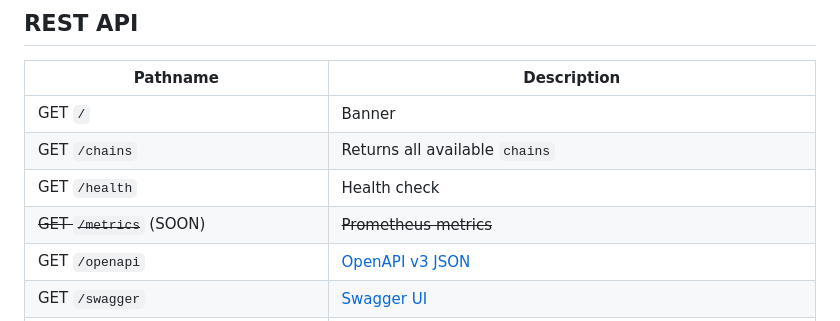
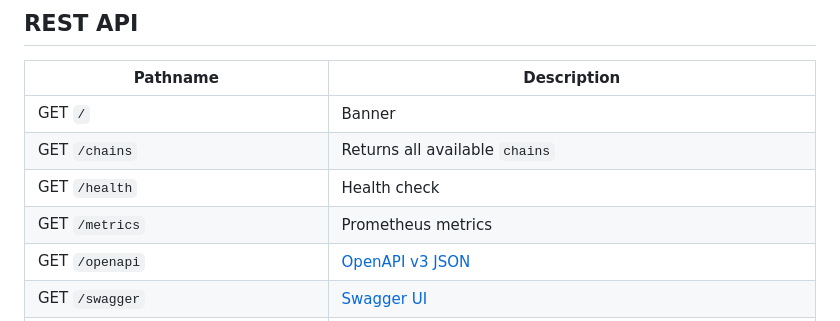
Before and after one commit to pinax-network/substreams-clock-api, a Markdown page: README.md, the part around the change. Rendered like a GitHub page.

```diff
--- a/README.md
+++ b/README.md
@@ -11,7 +11,7 @@
 | GET `/`                                   | Banner
 | GET `/chains`                             | Returns all available `chains`
 | GET `/health`                             | Health check
-| ~~GET `/metrics`~~ (SOON)                 | ~~Prometheus metrics~~
+| GET `/metrics`                            | Prometheus metrics
 | GET `/openapi`                            | [OpenAPI v3 JSON](https://spec.openapis.org/oas/v3.0.0)
 | GET `/swagger`                            | [Swagger UI](https://swagger.io/resources/open-api/)
 | GET `/{chain}/current`                   | Latest block number on the chain
```
